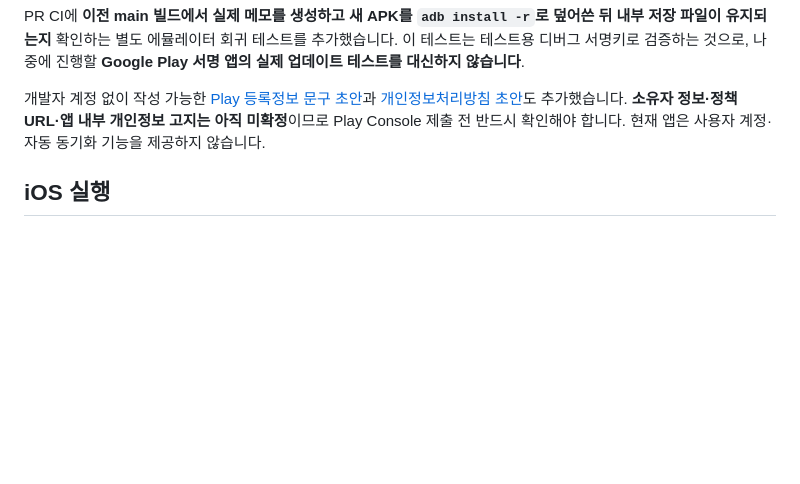
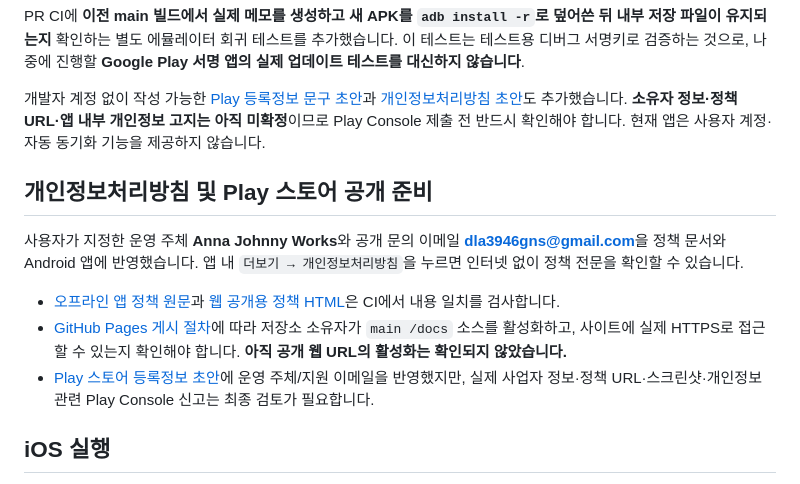
Before and after one commit to dla3946gns/stillnote, a Markdown page: mobile/README.md, the part around the change. Drawn GitHub-style; blank space fills up the shorter version.

Commit message:
docs(android): link offline privacy notice, operator contact and GitHub Pages instructions

```diff
--- a/mobile/README.md
+++ b/mobile/README.md
@@ -104,6 +104,14 @@ PR CI에 **이전 main 빌드에서 실제 메모를 생성하고 새 APK를 `ad
 
 개발자 계정 없이 작성 가능한 [Play 등록정보 문구 초안](PLAY_STORE_LISTING_DRAFT.md)과 [개인정보처리방침 초안](PRIVACY_POLICY_DRAFT.md)도 추가했습니다. **소유자 정보·정책 URL·앱 내부 개인정보 고지는 아직 미확정**이므로 Play Console 제출 전 반드시 확인해야 합니다. 현재 앱은 사용자 계정·자동 동기화 기능을 제공하지 않습니다.
 
+## 개인정보처리방침 및 Play 스토어 공개 준비
+
+사용자가 지정한 운영 주체 **Anna Johnny Works**와 공개 문의 이메일 **dla3946gns@gmail.com**을 정책 문서와 Android 앱에 반영했습니다. 앱 내 `더보기 → 개인정보처리방침`을 누르면 인터넷 없이 정책 전문을 확인할 수 있습니다.
+
+- [오프라인 앱 정책 원문](androidApp/src/main/assets/privacy-policy-ko.txt)과 [웹 공개용 정책 HTML](../docs/privacy/index.html)은 CI에서 내용 일치를 검사합니다.
+- [GitHub Pages 게시 절차](PRIVACY_POLICY_PUBLISHING.md)에 따라 저장소 소유자가 `main /docs` 소스를 활성화하고, 사이트에 실제 HTTPS로 접근할 수 있는지 확인해야 합니다. **아직 공개 웹 URL의 활성화는 확인되지 않았습니다.**
+- [Play 스토어 등록정보 초안](PLAY_STORE_LISTING_DRAFT.md)에 운영 주체/지원 이메일을 반영했지만, 실제 사업자 정보·정책 URL·스크린샷·개인정보 관련 Play Console 신고는 최종 검토가 필요합니다.
+
 ## iOS 실행
 
 Apple silicon Mac에서 [iOS 실행 안내](iosApp/README.md)를 따라 `iosApp/Stillnote.xcodeproj`의 `Stillnote` 스킴을 실행합니다. Xcode가 공통 Kotlin 프레임워크를 먼저 빌드하도록 연결돼 있습니다. JDK 17이 필요하며 Xcode 빌드 환경에서 `JAVA_HOME`을 찾을 수 있어야 합니다.
```
